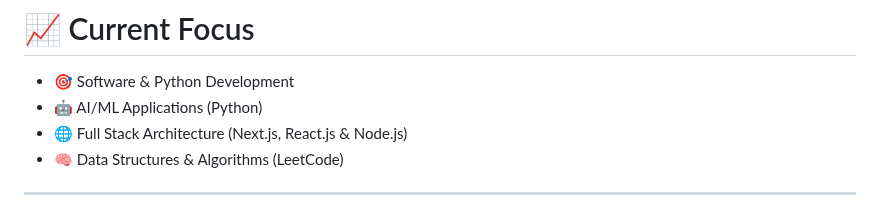
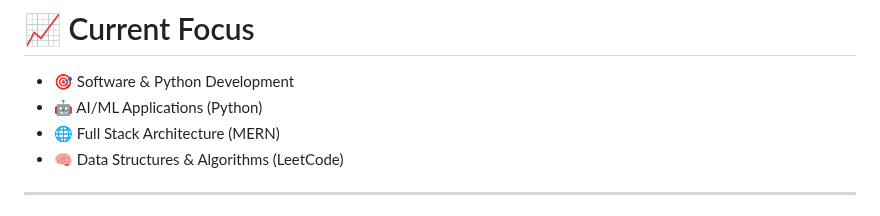
Before and after one commit to MehmoodCoder/MehmoodCoder, a Markdown page: README.md, the part around the change. GitHub-like rendering.

Commit message:
Update focus area to MERN stack

```diff
--- a/README.md
+++ b/README.md
@@ -158,7 +158,7 @@ Alongside coding, I am a **passionate self-learner** currently mastering **MERN
 
 - 🎯 Software & Python Development
 - 🤖 AI/ML Applications (Python)
-- 🌐 Full Stack Architecture (Next.js, React.js & Node.js)
+- 🌐 Full Stack Architecture (MERN)
 - 🧠 Data Structures & Algorithms (LeetCode)
 
 ---
```
